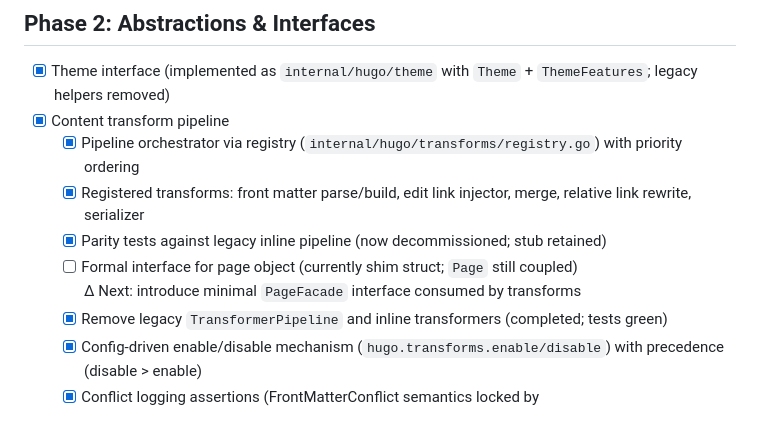
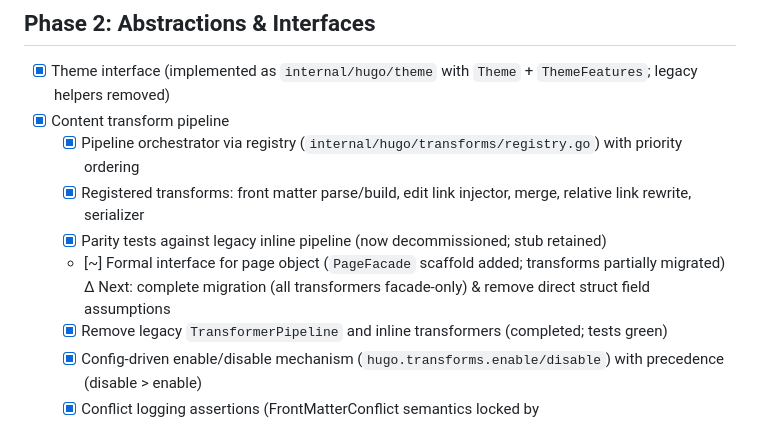
Before and after one commit to inful/docbuilder, a Markdown page: maintainability-refactor.md, the part around the change. GitHub-like rendering.

```diff
--- a/maintainability-refactor.md
+++ b/maintainability-refactor.md
@@ -49,8 +49,8 @@ A structured, actionable checklist to improve readability, reduce cognitive load
   - [x] Pipeline orchestrator via registry (`internal/hugo/transforms/registry.go`) with priority ordering
   - [x] Registered transforms: front matter parse/build, edit link injector, merge, relative link rewrite, serializer
   - [x] Parity tests against legacy inline pipeline (now decommissioned; stub retained)
-  - [ ] Formal interface for page object (currently shim struct; `Page` still coupled)
-        Δ Next: introduce minimal `PageFacade` interface consumed by transforms
+  - [~] Formal interface for page object (`PageFacade` scaffold added; transforms partially migrated)
+    Δ Next: complete migration (all transformers facade-only) & remove direct struct field assumptions
   - [x] Remove legacy `TransformerPipeline` and inline transformers (completed; tests green)
   - [x] Config-driven enable/disable mechanism (`hugo.transforms.enable/disable`) with precedence (disable > enable)
   - [x] Conflict logging assertions (FrontMatterConflict semantics locked by `transform_conflicts_test.go`)
```
Also changed, not shown: CONTENT_TRANSFORMS.md (+14 -0 lines).
